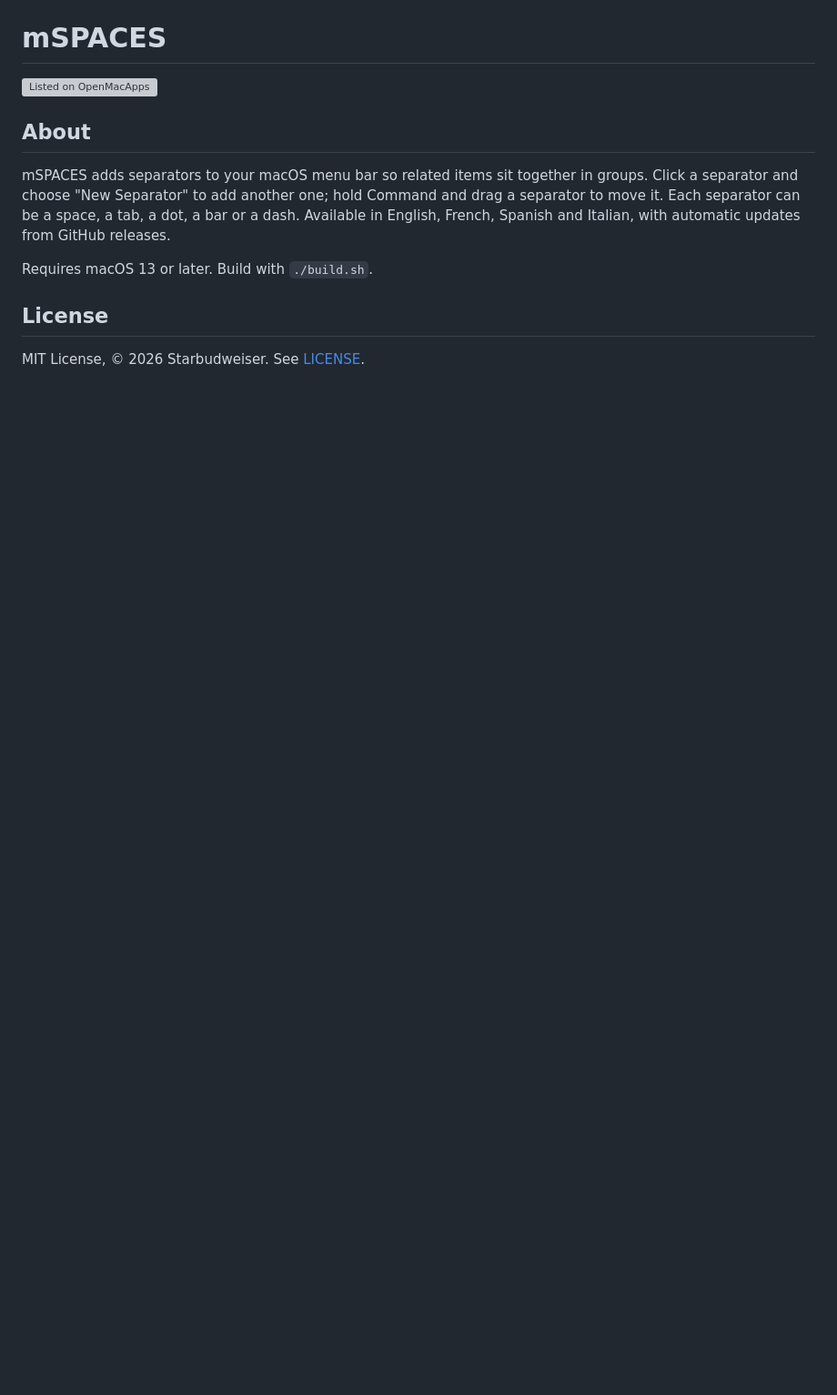
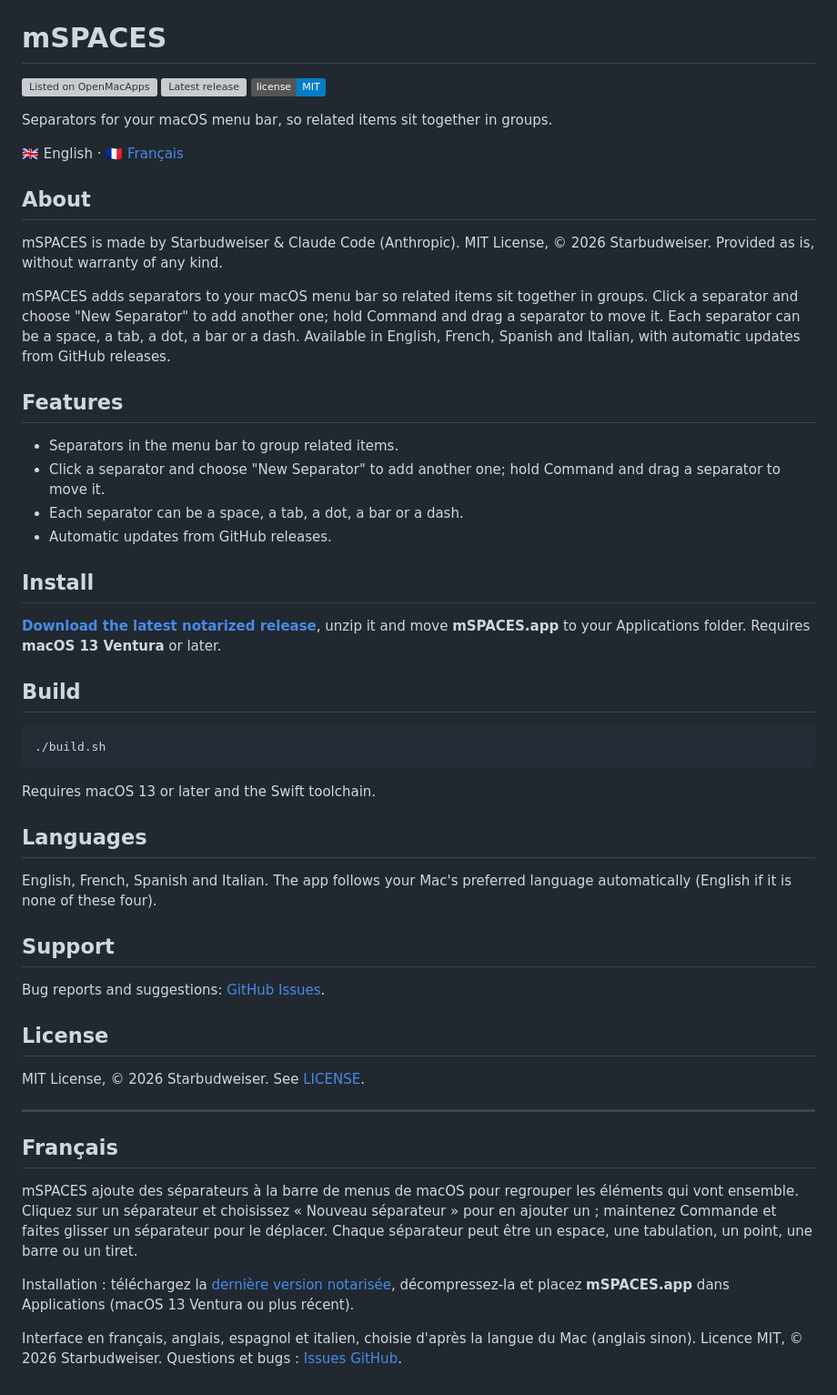
Before and after one commit to starbudweiser/mSPACES, a Markdown page: README.md, the part around one of its changes. Shown at 91% size. Rendered like a GitHub page; badges without logos; blank space fills up the shorter version; grey boxes are pictures that could not be loaded.

Commit message:
README : structure commune
Co-Authored-By: Claude Opus 5.5 <noreply@anthropic.com>

````diff
--- a/README.md
+++ b/README.md
@@ -1,11 +3,54 @@
 # mSPACES
 
-[![Listed on OpenMacApps](https://openmacapps.com/badge.svg)](https://openmacapps.com/apps/mspaces/)
+[![Listed on OpenMacApps](https://openmacapps.com/badge.svg)](https://openmacapps.com/apps/mspaces/) [![Latest release](https://img.shields.io/github/v/release/starbudweiser/mSPACES)](https://github.com/starbudweiser/mSPACES/releases/latest) [![License: MIT](https://img.shields.io/badge/license-MIT-blue)](LICENSE)
+
+Separators for your macOS menu bar, so related items sit together in groups.
+
+🇬🇧 English · 🇫🇷 [Français](#français)
 
 ## About
+
+mSPACES is made by Starbudweiser & Claude Code (Anthropic). MIT License, © 2026 Starbudweiser. Provided as is, without warranty of any kind.
+
 mSPACES adds separators to your macOS menu bar so related items sit together in groups. Click a separator and choose "New Separator" to add another one; hold Command and drag a separator to move it. Each separator can be a space, a tab, a dot, a bar or a dash. Available in English, French, Spanish and Italian, with automatic updates from GitHub releases.
 
-Requires macOS 13 or later. Build with `./build.sh`.
+## Features
+
+- Separators in the menu bar to group related items.
+- Click a separator and choose "New Separator" to add another one; hold Command and drag a separator to move it.
+- Each separator can be a space, a tab, a dot, a bar or a dash.
+- Automatic updates from GitHub releases.
+
+## Install
+
+**[Download the latest notarized release](https://github.com/starbudweiser/mSPACES/releases/latest)**, unzip it and move **mSPACES.app** to your Applications folder. Requires **macOS 13 Ventura** or later.
+
+## Build
+
+```bash
+./build.sh
+```
+
+Requires macOS 13 or later and the Swift toolchain.
+
+## Languages
+
+English, French, Spanish and Italian. The app follows your Mac's preferred language automatically (English if it is none of these four).
+
+## Support
+
+Bug reports and suggestions: [GitHub Issues](https://github.com/starbudweiser/mSPACES/issues).
 
 ## License
+
 MIT License, © 2026 Starbudweiser. See [LICENSE](LICENSE).
+
+---
+
+## Français
+
+mSPACES ajoute des séparateurs à la barre de menus de macOS pour regrouper les éléments qui vont ensemble. Cliquez sur un séparateur et choisissez « Nouveau séparateur » pour en ajouter un ; maintenez Commande et faites glisser un séparateur pour le déplacer. Chaque séparateur peut être un espace, une tabulation, un point, une barre ou un tiret.
+
+Installation : téléchargez la [dernière version notarisée](https://github.com/starbudweiser/mSPACES/releases/latest), décompressez-la et placez **mSPACES.app** dans Applications (macOS 13 Ventura ou plus récent).
+
+Interface en français, anglais, espagnol et italien, choisie d'après la langue du Mac (anglais sinon). Licence MIT, © 2026 Starbudweiser. Questions et bugs : [Issues GitHub](https://github.com/starbudweiser/mSPACES/issues).
````
Also changed, not shown: other parts of README.md (+2 -0 lines), assets/icon.png (added).
